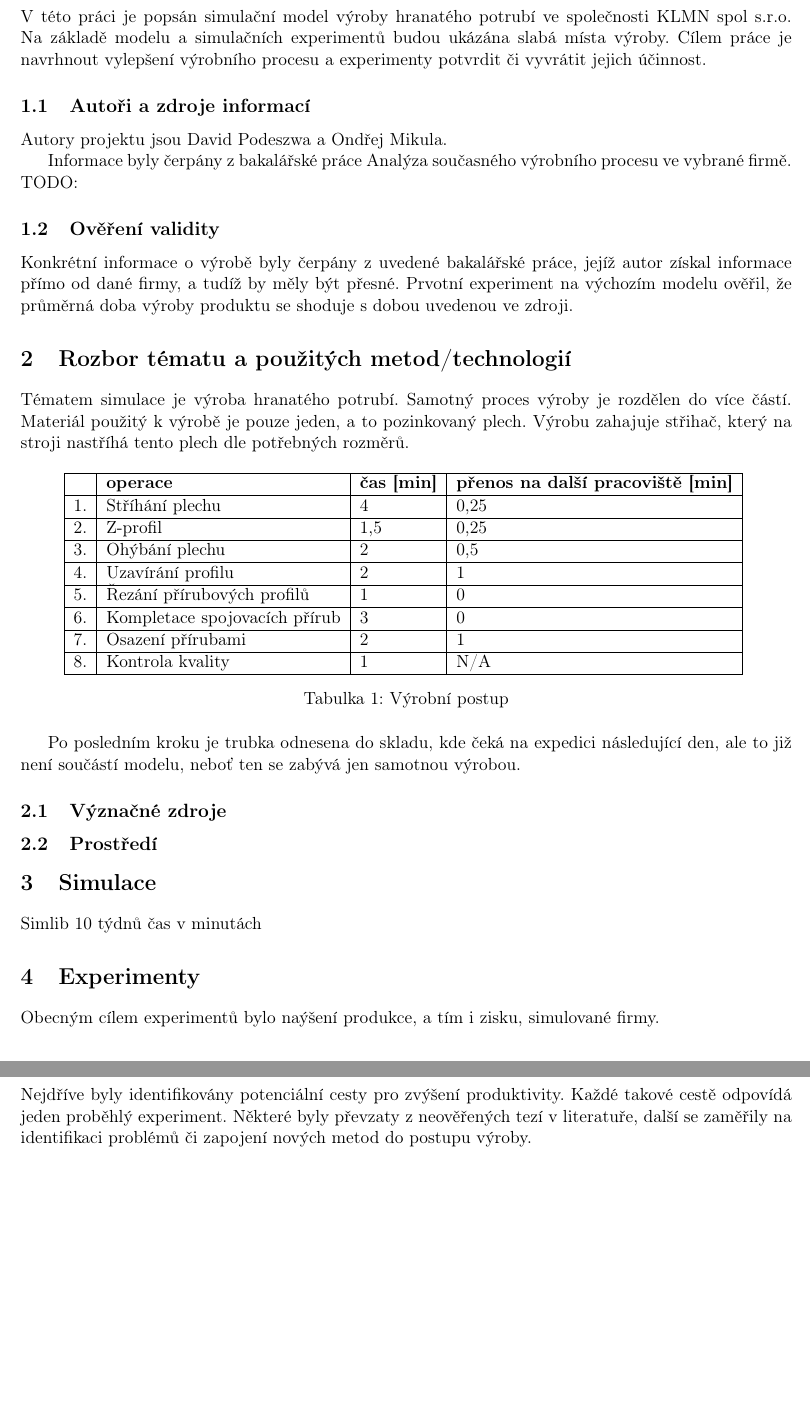
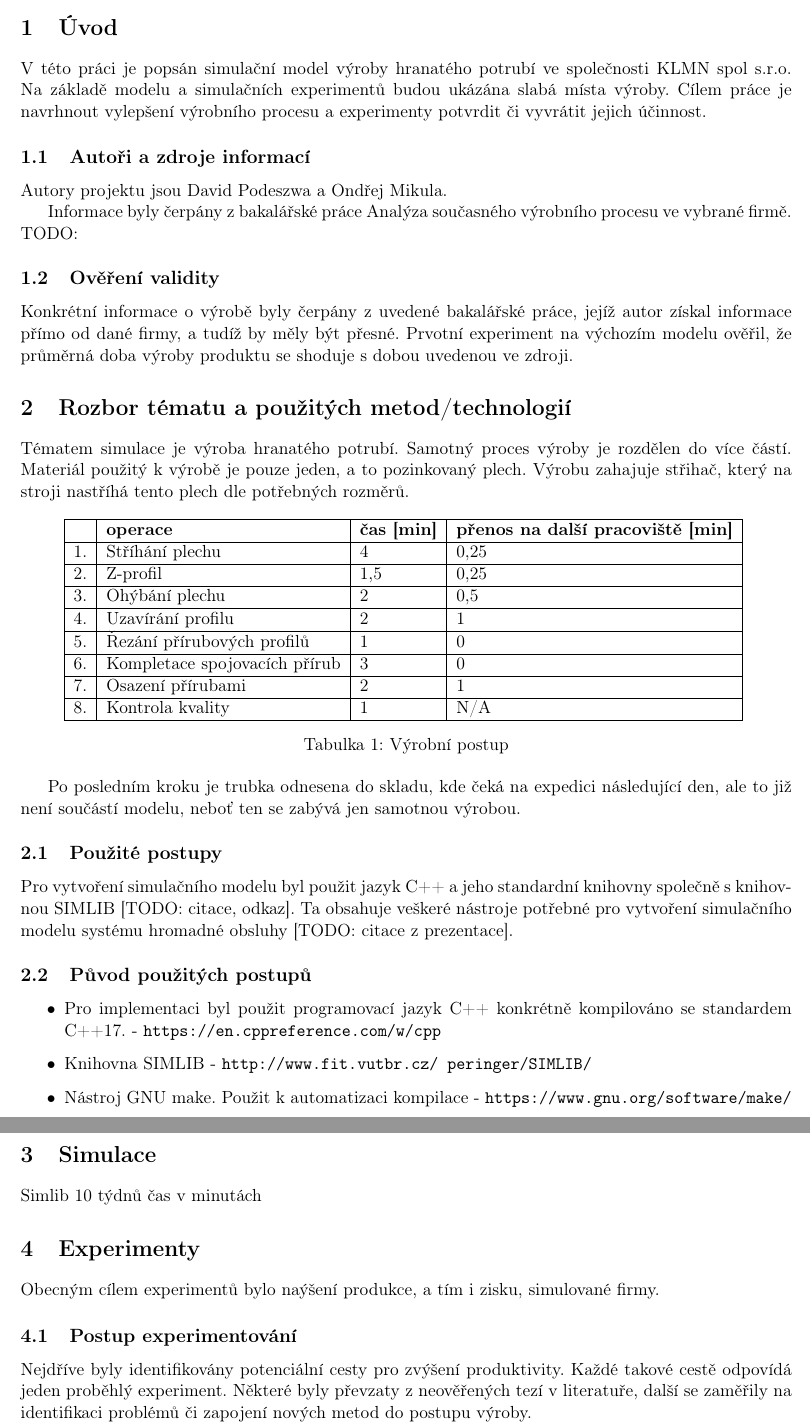
Before and after one commit to ss11mik/IMS, a LaTeX document (doc/ims.tex): two parts of pages 3 and 4 of 5, joined at a grey line, cut at the place of the change, the shorter picture padded with empty space. Compiled offline with pdfLaTeX.

Commit message:
Pouzite postupy a technologie a jejich puvod

```diff
--- a/doc/ims.tex
+++ b/doc/ims.tex
@@ -77,9 +77,14 @@ Tématem simulace je výroba hranatého potrubí. Samotný proces výroby je roz
 
 Po posledním kroku je trubka odnesena do skladu, kde čeká na expedici následující den, ale to již není součástí modelu, neboť ten se zabývá jen samotnou výrobou.
 
-\subsection{Význačné zdroje}
-
-\subsection{Prostředí}
+\subsection{Použité postupy}
+Pro vytvoření simulačního modelu byl použit jazyk C++ a jeho standardní knihovny společně s knihovnou SIMLIB [TODO: citace, odkaz]. Ta obsahuje veškeré nástroje potřebné pro vytvoření simulačního modelu systému hromadné obsluhy [TODO: citace z prezentace].
+\subsection{Původ použitých postupů}
+\begin{itemize}
+    \item Pro implementaci byl použit programovací jazyk C++ konkrétně kompilováno se standardem C++17. - \href{https://en.cppreference.com/w/cpp}{\texttt{https://en.cppreference.com/w/cpp}}
+    \item Knihovna SIMLIB -  \href{http://www.fit.vutbr.cz/~peringer/SIMLIB/}{\texttt{http://www.fit.vutbr.cz/~peringer/SIMLIB/}}
+    \item Nástroj GNU make. Použit k automatizaci kompilace -  \href{https://www.gnu.org/software/make/}{\texttt{https://www.gnu.org/software/make/}}
+\end{itemize}
 
 \section{Simulace}
 Simlib
```
